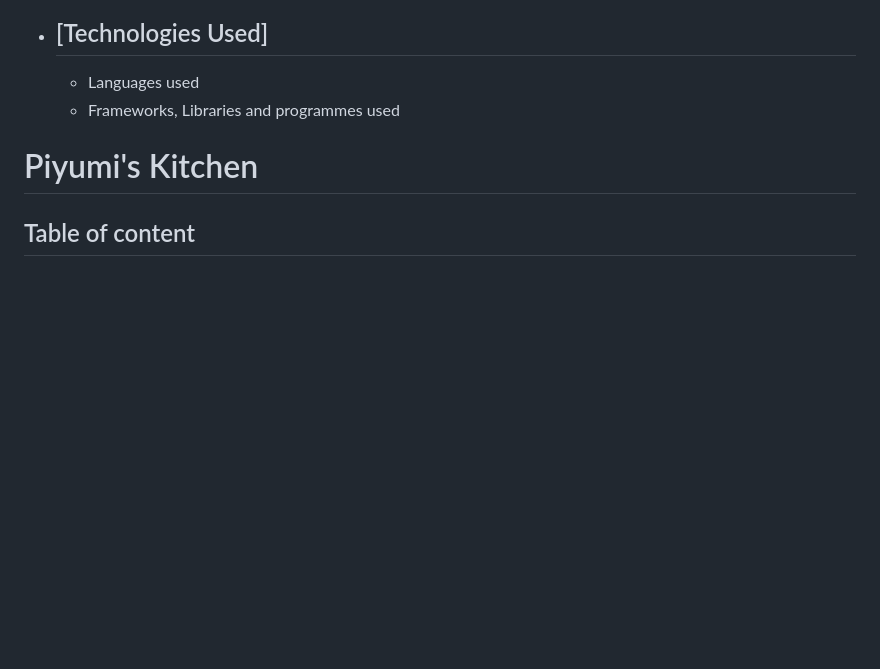
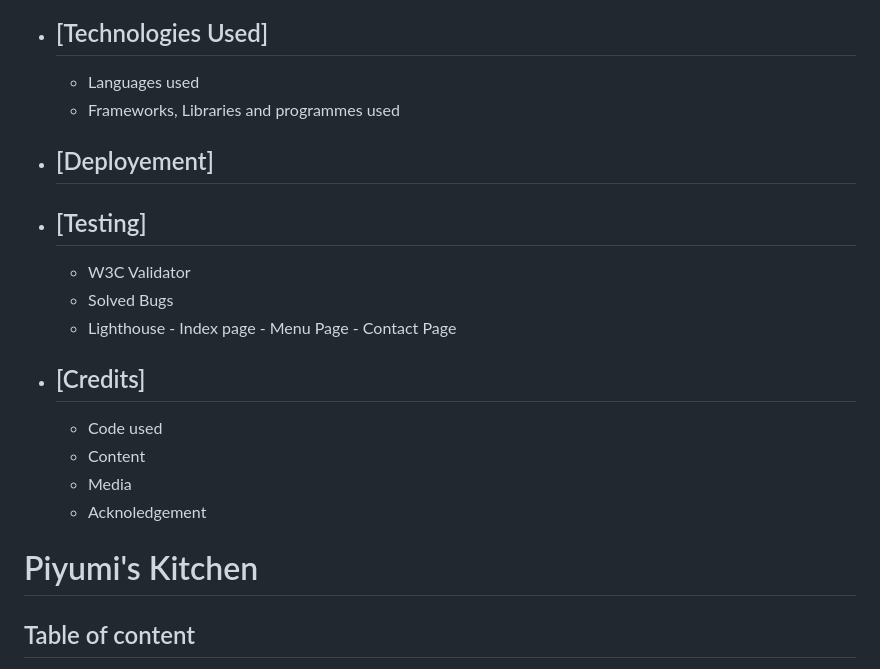
Before and after one commit to Piumi-Anuradha/project1, a Markdown page: README.md, the part around the change. Rendered like a GitHub page; blank space fills up the shorter version.

Commit message:
add modifations to read.me

```diff
--- a/README.md
+++ b/README.md
@@ -19,6 +19,23 @@ Piyumi's Kitchen website is designed to be responsive that allows visitors to vi
 - ## [Technologies Used]
    - Languages used
    - Frameworks, Libraries and programmes used
+
+- ## [Deployement]
+
+- ## [Testing]
+   - W3C Validator
+   - Solved Bugs
+   - Lighthouse
+         - Index page
+         - Menu Page
+         - Contact Page
+
+- ## [Credits]
+   - Code used
+   - Content
+   - Media
+   - Acknoledgement
+
 
 
 
```
